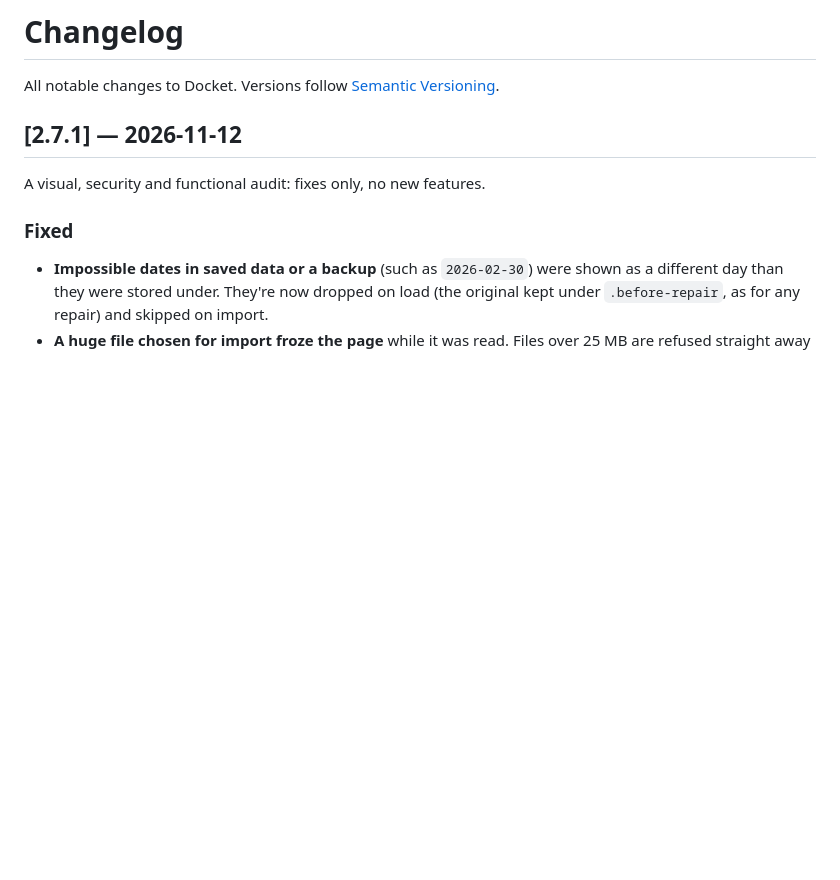
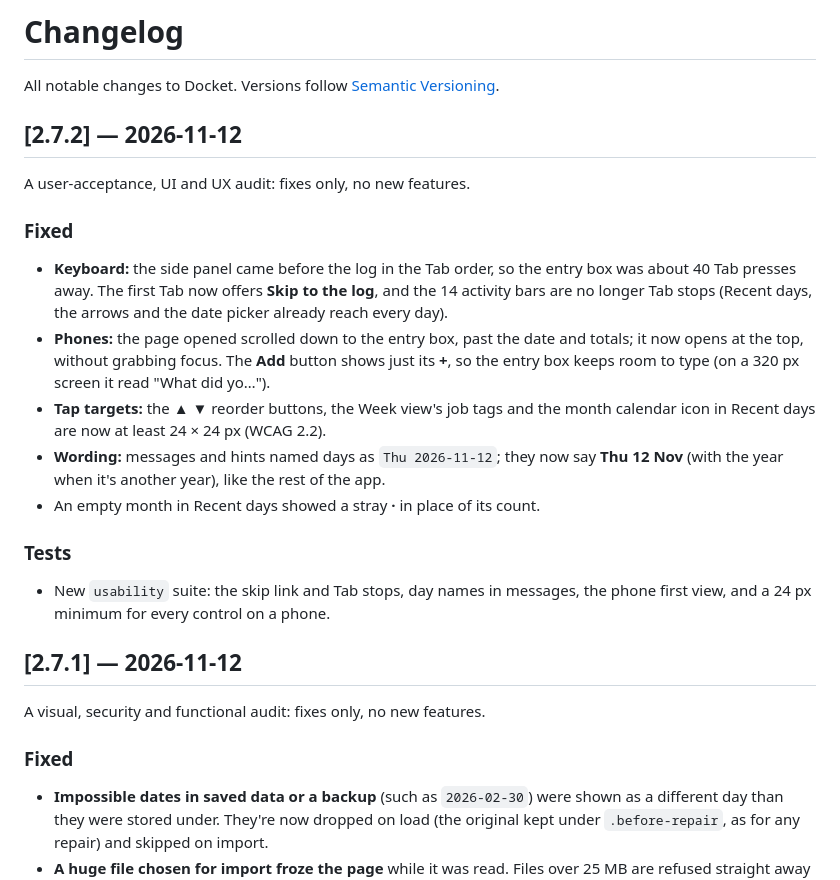
Before and after one commit to Stefs-Time/Track, a Markdown page: CHANGELOG.md, the part around the change. GitHub-like rendering; blank space fills up the shorter version.

```diff
--- a/CHANGELOG.md
+++ b/CHANGELOG.md
@@ -1,6 +1,29 @@
 # Changelog
 
 All notable changes to Docket. Versions follow [Semantic Versioning](https://semver.org/).
+
+## [2.7.2] — 2026-11-12
+
+A user-acceptance, UI and UX audit: fixes only, no new features.
+
+### Fixed
+- **Keyboard:** the side panel came before the log in the Tab order, so the entry
+  box was about 40 Tab presses away. The first Tab now offers **Skip to the log**,
+  and the 14 activity bars are no longer Tab stops (Recent days, the arrows and the
+  date picker already reach every day).
+- **Phones:** the page opened scrolled down to the entry box, past the date and
+  totals; it now opens at the top, without grabbing focus. The **Add** button
+  shows just its **+**, so the entry box keeps room to type (on a 320 px screen it
+  read "What did yo…").
+- **Tap targets:** the ▲ ▼ reorder buttons, the Week view's job tags and the
+  month calendar icon in Recent days are now at least 24 × 24 px (WCAG 2.2).
+- **Wording:** messages and hints named days as `Thu 2026-11-12`; they now say
+  **Thu 12 Nov** (with the year when it's another year), like the rest of the app.
+- An empty month in Recent days showed a stray **·** in place of its count.
+
+### Tests
+- New `usability` suite: the skip link and Tab stops, day names in messages, the
+  phone first view, and a 24 px minimum for every control on a phone.
 
 ## [2.7.1] — 2026-11-12
 
```
Also changed, not shown: README.md (+1 -1 lines), docs/ARCHITECTURE.md (+7 -1 lines), docs/screenshots/day.jpg, docs/screenshots/job.jpg, docs/screenshots/month.jpg, docs/screenshots/phone-dark.jpg, 6 other files.
